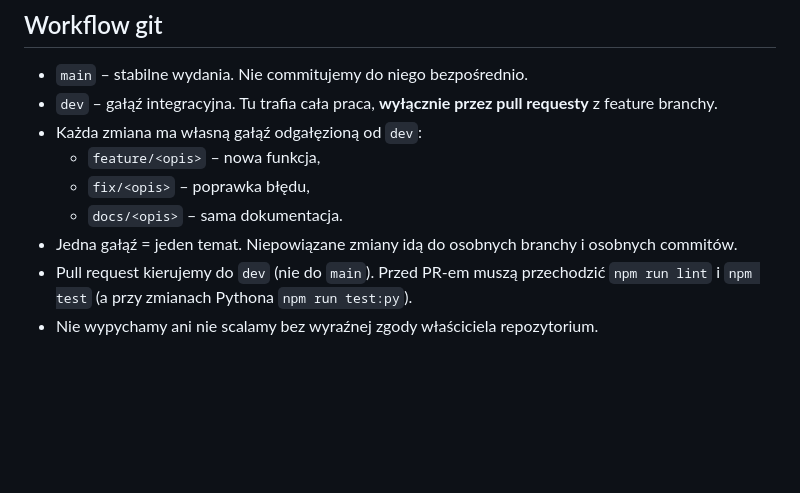
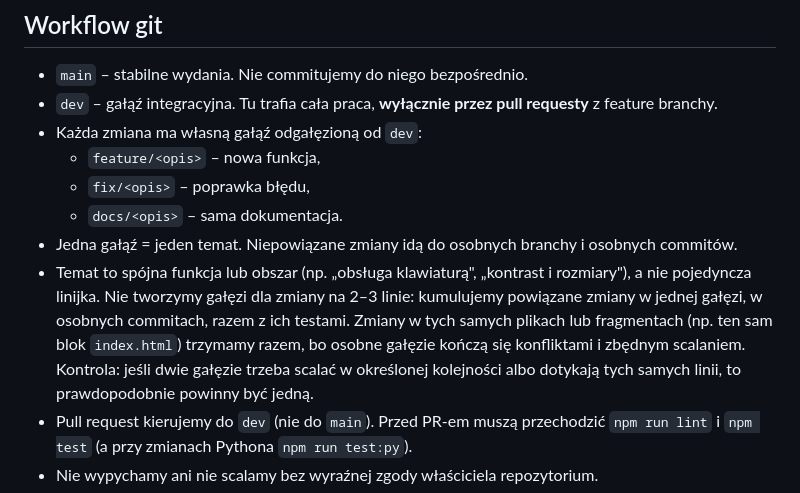
Before and after one commit to desi9n-pl/sp9ak, a Markdown page: AGENTS.md, the part around the change. Rendered like a GitHub page; blank space fills up the shorter version.

```diff
--- a/AGENTS.md
+++ b/AGENTS.md
@@ -11,6 +11,11 @@ Zasady pracy nad projektem sp9ak (dla ludzi i agentów AI). `CLAUDE.md` tylko im
   - `fix/<opis>` – poprawka błędu,
   - `docs/<opis>` – sama dokumentacja.
 - Jedna gałąź = jeden temat. Niepowiązane zmiany idą do osobnych branchy i osobnych commitów.
+- Temat to spójna funkcja lub obszar (np. „obsługa klawiaturą", „kontrast i rozmiary"), a nie pojedyncza linijka.
+  Nie tworzymy gałęzi dla zmiany na 2–3 linie: kumulujemy powiązane zmiany w jednej gałęzi, w osobnych commitach,
+  razem z ich testami. Zmiany w tych samych plikach lub fragmentach (np. ten sam blok `index.html`) trzymamy razem,
+  bo osobne gałęzie kończą się konfliktami i zbędnym scalaniem. Kontrola: jeśli dwie gałęzie trzeba scalać w określonej
+  kolejności albo dotykają tych samych linii, to prawdopodobnie powinny być jedną.
 - Pull request kierujemy do `dev` (nie do `main`). Przed PR-em muszą przechodzić `npm run lint` i `npm test`
   (a przy zmianach Pythona `npm run test:py`).
 - Nie wypychamy ani nie scalamy bez wyraźnej zgody właściciela repozytorium.
```
Also changed, not shown: CONTRIBUTING.md (+5 -0 lines).
